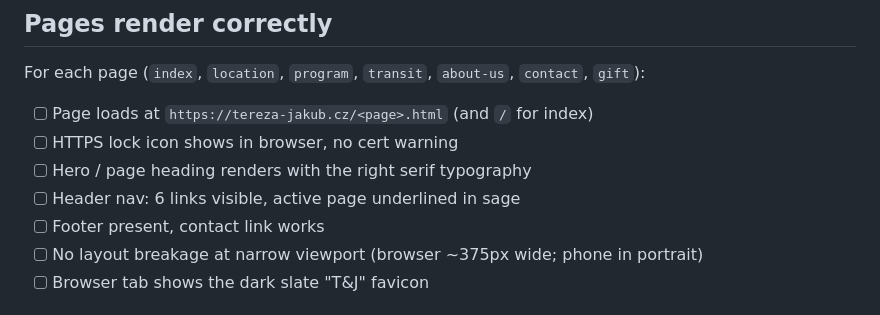
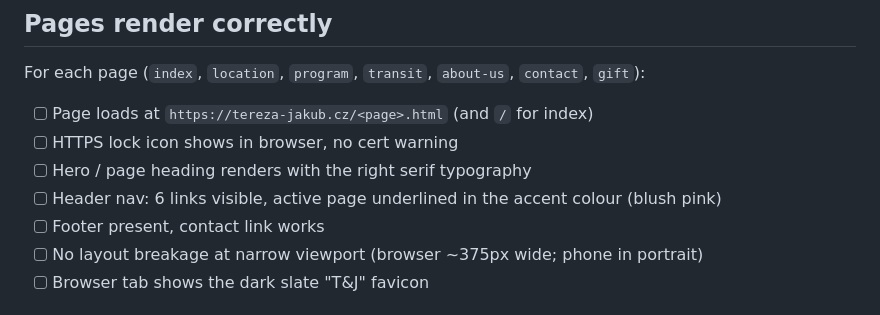
Before and after one commit to jakubdostal233/wedding-website, a Markdown page: docs/qa-checklist.md, the part around the change. Drawn GitHub-style.

```diff
--- a/docs/qa-checklist.md
+++ b/docs/qa-checklist.md
@@ -47,7 +47,7 @@ For each page (`index`, `location`, `program`, `transit`, `about-us`, `contact`,
 - [ ] Page loads at `https://tereza-jakub.cz/<page>.html` (and `/` for index)
 - [ ] HTTPS lock icon shows in browser, no cert warning
 - [ ] Hero / page heading renders with the right serif typography
-- [ ] Header nav: 6 links visible, active page underlined in sage
+- [ ] Header nav: 6 links visible, active page underlined in the accent colour (blush pink)
 - [ ] Footer present, contact link works
 - [ ] No layout breakage at narrow viewport (browser ~375px wide; phone in portrait)
 - [ ] Browser tab shows the dark slate "T&J" favicon
```
Also changed, not shown: .claude/CLAUDE.md (+2 -2 lines), docs/architecture.md (+1 -1 lines).
